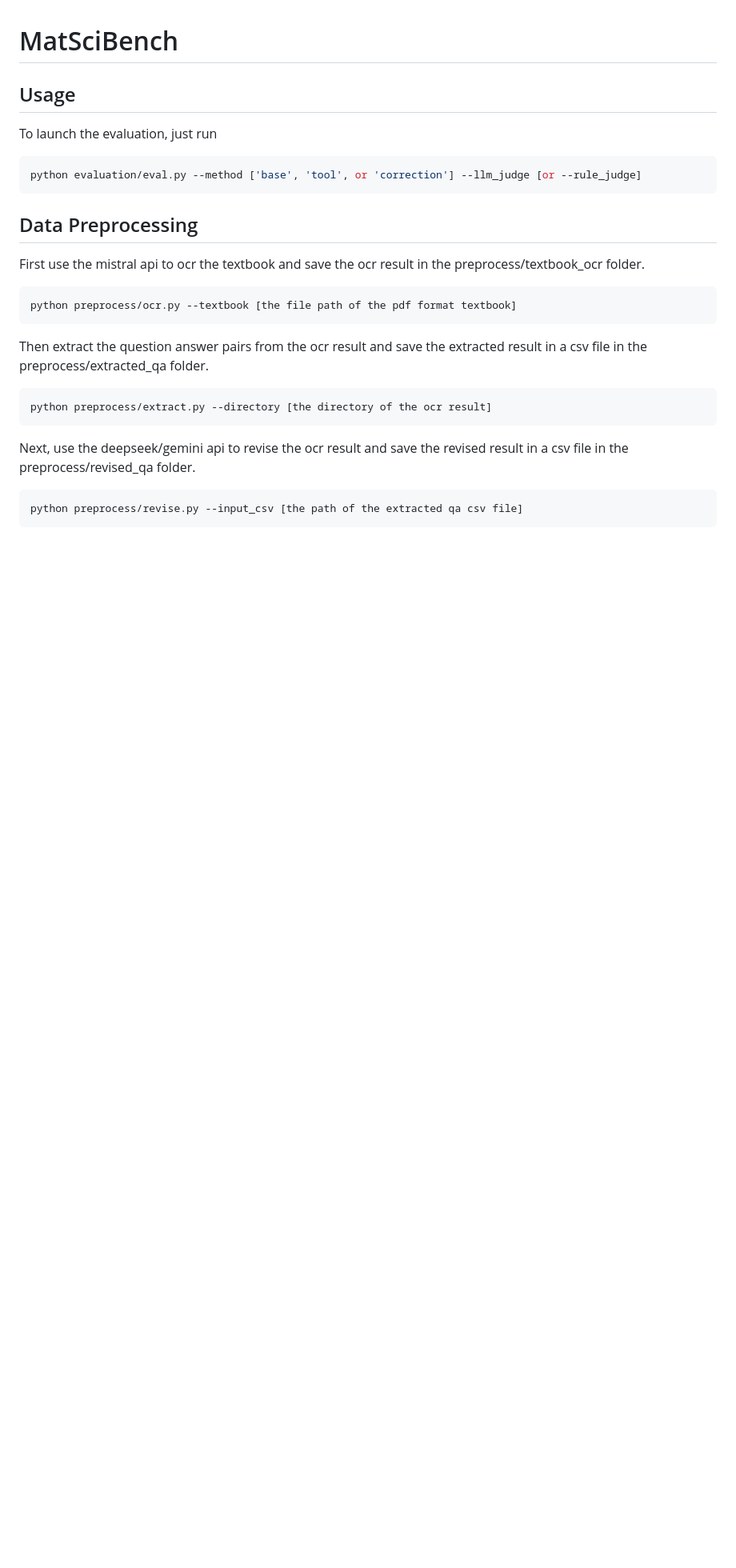
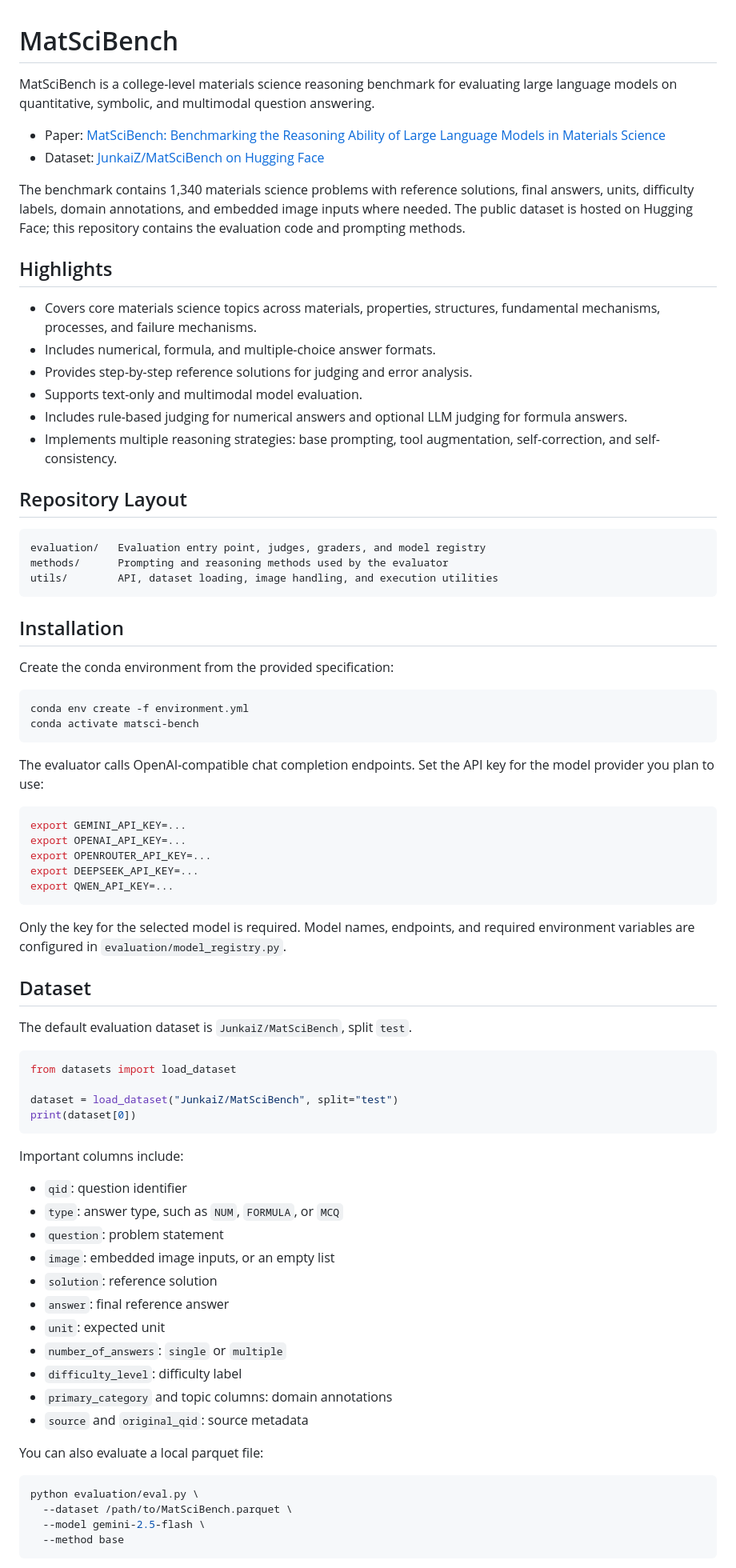
Before and after one commit to Jun-Kai-Zhang/MatSciBench, a Markdown page: README.md, the part around one of its changes. Shown at 80% size. Drawn GitHub-style; blank space fills up the shorter version.

````diff
--- a/README.md
+++ b/README.md
@@ -1,26 +1,81 @@
 # MatSciBench
 
-## Usage
+MatSciBench is a college-level materials science reasoning benchmark for evaluating large language models on quantitative, symbolic, and multimodal question answering.
 
-To launch the evaluation, just run
+- Paper: [MatSciBench: Benchmarking the Reasoning Ability of Large Language Models in Materials Science](https://arxiv.org/abs/2510.12171)
+- Dataset: [JunkaiZ/MatSciBench on Hugging Face](https://huggingface.co/datasets/JunkaiZ/MatSciBench)
+
+The benchmark contains 1,340 materials science problems with reference solutions, final answers, units, difficulty labels, domain annotations, and embedded image inputs where needed. The public dataset is hosted on Hugging Face; this repository contains the evaluation code and prompting methods.
+
+## Highlights
+
+- Covers core materials science topics across materials, properties, structures, fundamental mechanisms, processes, and failure mechanisms.
+- Includes numerical, formula, and multiple-choice answer formats.
+- Provides step-by-step reference solutions for judging and error analysis.
+- Supports text-only and multimodal model evaluation.
+- Includes rule-based judging for numerical answers and optional LLM judging for formula answers.
+- Implements multiple reasoning strategies: base prompting, tool augmentation, self-correction, and self-consistency.
+
+## Repository Layout
+
+```text
+evaluation/   Evaluation entry point, judges, graders, and model registry
+methods/      Prompting and reasoning methods used by the evaluator
+utils/        API, dataset loading, image handling, and execution utilities
+```
+
+## Installation
+
+Create the conda environment from the provided specification:
 
 ```bash
-python evaluation/eval.py --method ['base', 'tool', or 'correction'] --llm_judge [or --rule_judge]
+conda env create -f environment.yml
+conda activate matsci-bench
 ```
 
-## Data Preprocessing
-First use the mistral api to ocr the textbook and save the ocr result in the preprocess/textbook_ocr folder.
-```
-python preprocess/ocr.py --textbook [the file path of the pdf format textbook]
+The evaluator calls OpenAI-compatible chat completion endpoints. Set the API key for the model provider you plan to use:
+
+```bash
+export GEMINI_API_KEY=...
+export OPENAI_API_KEY=...
+export OPENROUTER_API_KEY=...
+export DEEPSEEK_API_KEY=...
+export QWEN_API_KEY=...
 ```
 
-Then extract the question answer pairs from the ocr result and save the extracted result in a csv file in the preprocess/extracted_qa folder.
-```
-python preprocess/extract.py --directory [the directory of the ocr result]
+Only the key for the selected model is required. Model names, endpoints, and required environment variables are configured in `evaluation/model_registry.py`.
+
+## Dataset
+
+The default evaluation dataset is `JunkaiZ/MatSciBench`, split `test`.
+
+```python
+from datasets import load_dataset
+
+dataset = load_dataset("JunkaiZ/MatSciBench", split="test")
+print(dataset[0])
 ```
 
-Next, use the deepseek/gemini api to revise the ocr result and save the revised result in a csv file in the preprocess/revised_qa folder.
-```
-python preprocess/revise.py --input_csv [the path of the extracted qa csv file]
+Important columns include:
+
+- `qid`: question identifier
+- `type`: answer type, such as `NUM`, `FORMULA`, or `MCQ`
+- `question`: problem statement
+- `image`: embedded image inputs, or an empty list
+- `solution`: reference solution
+- `answer`: final reference answer
+- `unit`: expected unit
+- `number_of_answers`: `single` or `multiple`
+- `difficulty_level`: difficulty label
+- `primary_category` and topic columns: domain annotations
+- `source` and `original_qid`: source metadata
+
+You can also evaluate a local parquet file:
+
+```bash
+python evaluation/eval.py \
+  --dataset /path/to/MatSciBench.parquet \
+  --model gemini-2.5-flash \
+  --method base
 ```
 
````
Also changed, not shown: other parts of README.md (+48 -76 lines).
